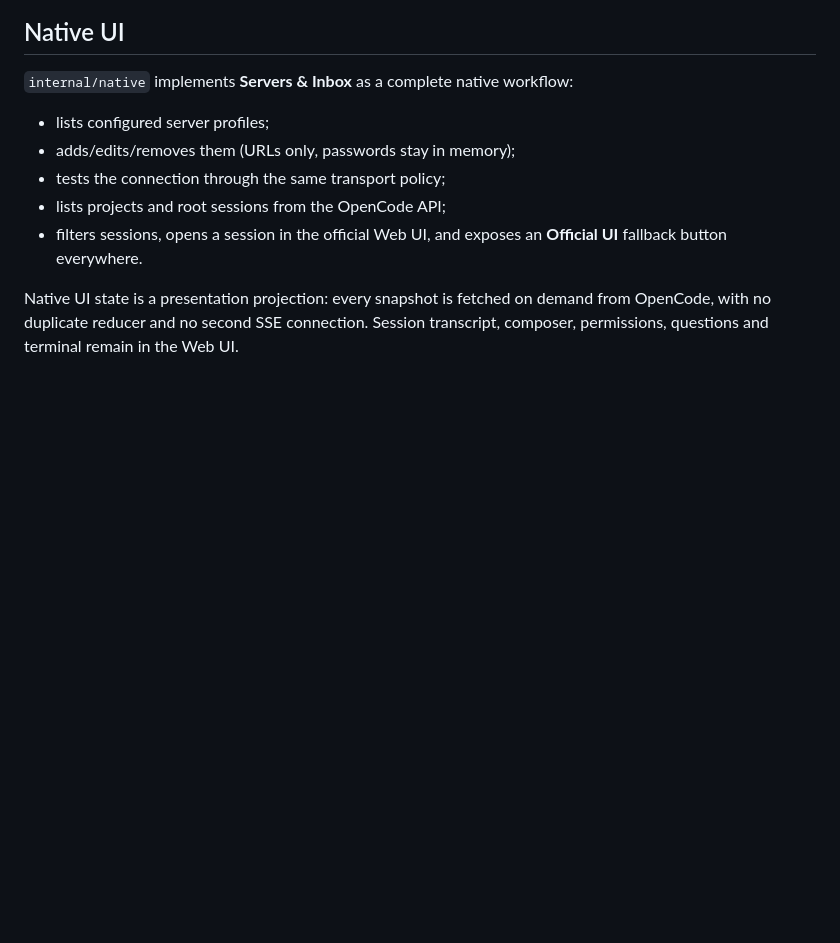
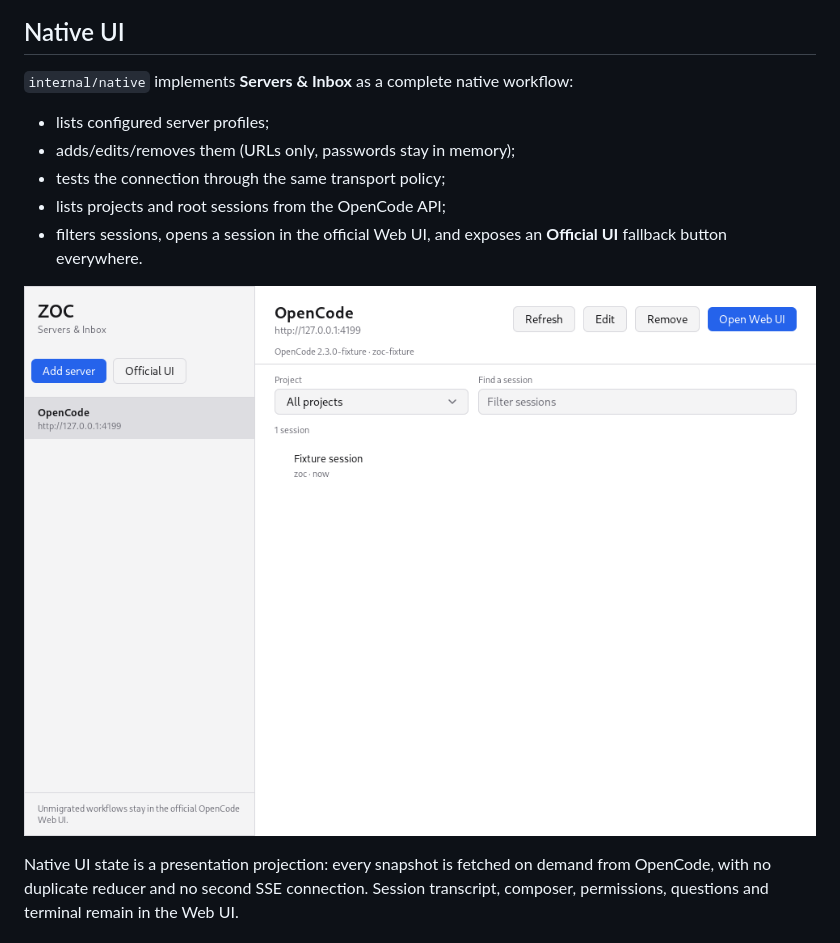
Before and after one commit to zce/zoc, a Markdown page: docs/ARCHITECTURE.md, the part around the change. GitHub-like rendering; pictures changed too: docs/assets/native-inbox.png (added); blank space fills up the shorter version.

```diff
--- a/docs/ARCHITECTURE.md
+++ b/docs/ARCHITECTURE.md
@@ -96,6 +96,8 @@ Unsupported optional Electron capabilities (GUI plugin host, voice call state, p
 - lists projects and root sessions from the OpenCode API;
 - filters sessions, opens a session in the official Web UI, and exposes an **Official UI** fallback button everywhere.
 
+![Servers & Inbox](assets/native-inbox.png)
+
 Native UI state is a presentation projection: every snapshot is fetched on demand from OpenCode, with no duplicate reducer and no second SSE connection. Session transcript, composer, permissions, questions and terminal remain in the Web UI.
 
 ## Persistence
```
Also changed, not shown: README.md (+4 -0 lines), 9 other files.
